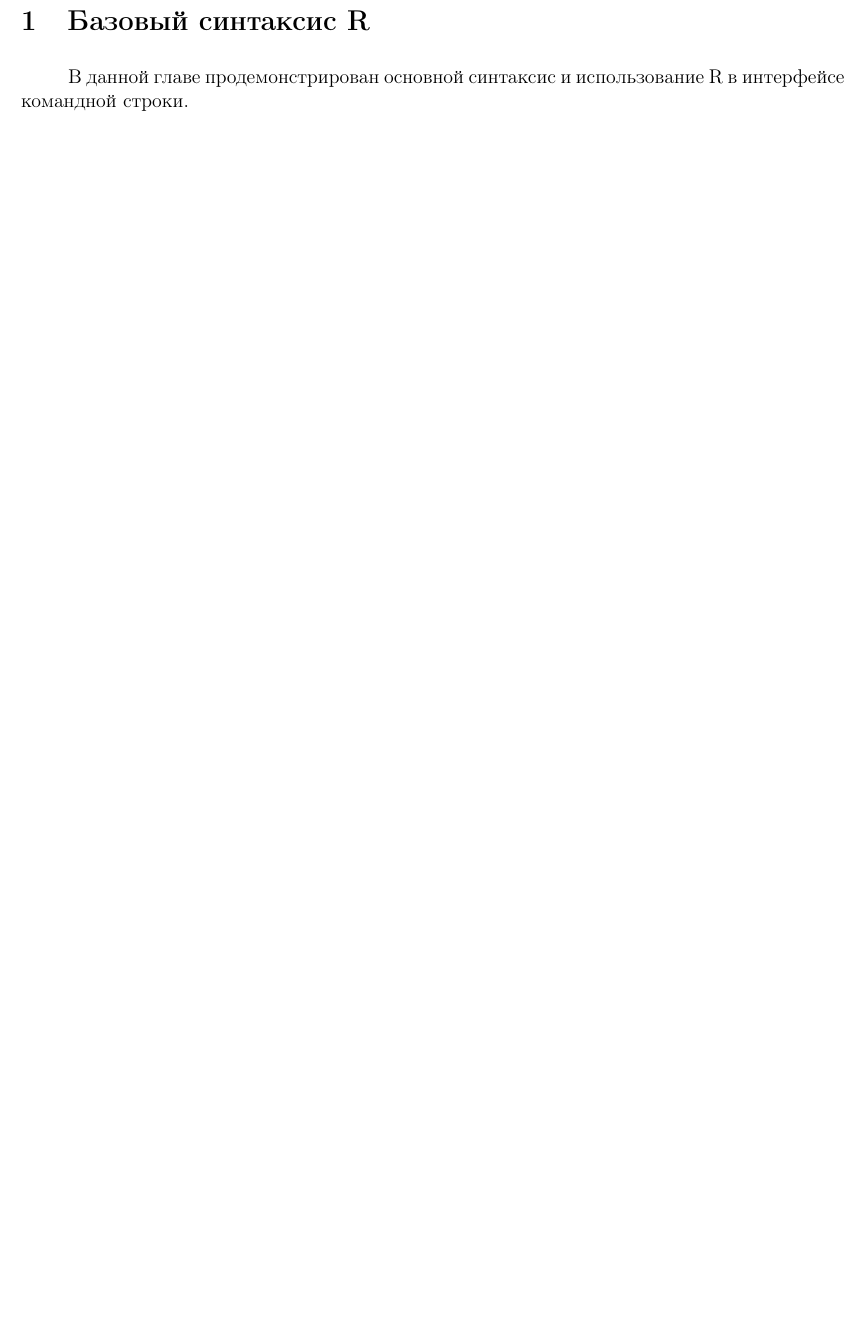
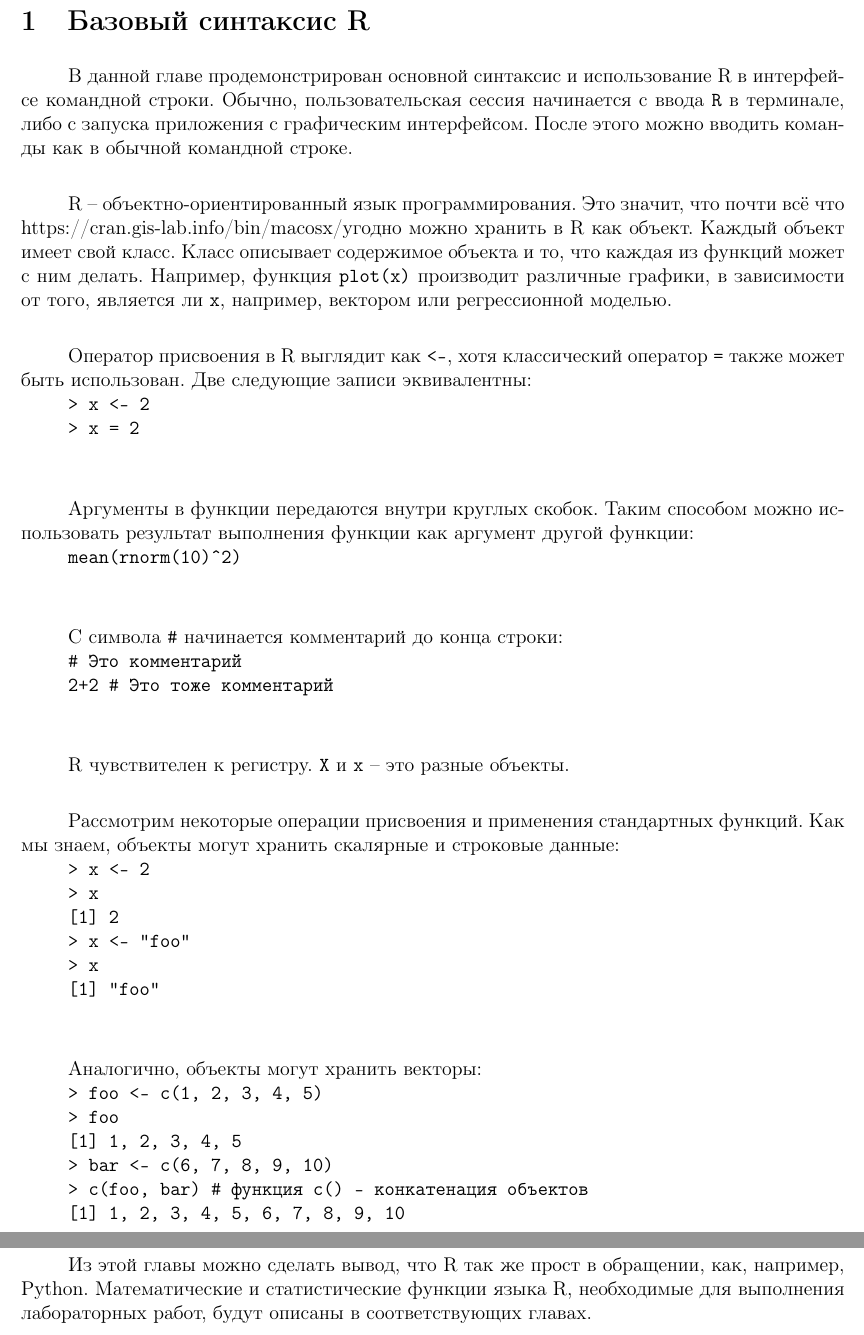
Before and after one commit to teners/man-r, a LaTeX document (src/method.tex, which reads src/basic-syntax.tex): part of page 4 of 4 before the commit and two parts of pages 4 and 5 of 5 after it, the two joined at a grey line, cut so that both start at the same text, the shorter picture padded with empty space. Compiled offline with pdfLaTeX.

Commit message:
Update basic-syntax.tex

```diff
--- a/src/basic-syntax.tex
+++ b/src/basic-syntax.tex
@@ -1,3 +1,47 @@
 \psection {Базовый синтаксис R}
-В данной главе продемонстрирован основной синтаксис и использование R в интерфейсе
-командной строки.
+    В данной главе продемонстрирован основной синтаксис и использование R в интерфейсе
+    командной строки. Обычно, пользовательская сессия начинается с ввода \texttt{R} в
+    терминале, либо с запуска приложения с графическим интерфейсом. После этого можно вводить
+    команды как в обычной командной строке.\\
+
+    \indent R -- объектно-ориентированный язык программирования. Это значит, что почти всё что
+        https://cran.gis-lab.info/bin/macosx/угодно можно хранить в R как объект. Каждый объект имеет свой класс. Класс описывает
+        содержимое объекта и то, что каждая из функций может с ним делать. Например, функция
+        \texttt{plot(x)} производит различные графики, в зависимости от того, является ли
+        \texttt{x}, например, вектором или регрессионной моделью. \\
+
+    \indent Оператор присвоения в R выглядит как \texttt{<-}, хотя классический оператор \texttt{=}
+        также может быть использован. Две следующие записи эквивалентны: \\
+    \indent \texttt{> x <- 2} \\
+    \indent \texttt{> x = 2} \\ \\
+
+    \indent Аргументы в функции передаются внутри круглых скобок. Таким способом можно использовать
+        результат выполнения функции как аргумент другой функции: \\
+    \indent \texttt{mean(rnorm(10)\^{}2)} \\ \\
+
+    \indent C символа \texttt{\#} начинается комментарий до конца строки: \\
+    \indent \texttt{\# Это комментарий} \\
+    \indent \texttt{2+2 \# Это тоже комментарий} \\ \\
+
+    \indent R чувствителен к регистру. \texttt{X} и \texttt{x} -- это разные объекты. \\
+
+    \indent Рассмотрим некоторые операции присвоения и применения стандартных функций. Как мы
+        знаем, объекты могут хранить скалярные и строковые данные: \\
+    \indent \texttt{> x <- 2} \\
+    \indent \texttt{> x} \\
+    \indent \texttt{[1] 2} \\
+    \indent \texttt{> x <- "foo"} \\
+    \indent \texttt{> x } \\
+    \indent \texttt{[1] "foo"} \\ \\
+
+    \indent Аналогично, объекты могут хранить векторы: \\
+    \indent \texttt{> foo <- c(1, 2, 3, 4, 5)} \\
+    \indent \texttt{> foo} \\
+    \indent \texttt{[1] 1, 2, 3, 4, 5} \\
+    \indent \texttt{> bar <- c(6, 7, 8, 9, 10)} \\
+    \indent \texttt{> c(foo, bar) \# функция c() - конкатенация объектов} \\
+    \indent \texttt{[1] 1, 2, 3, 4, 5, 6, 7, 8, 9, 10} \\ \\
+
+    \indent Из этой главы можно сделать вывод, что R так же прост в обращении, как, например, Python.
+        Математические и статистические функции языка R, необходимые для выполнения лабораторных
+        работ, будут описаны в соответствующих главах.
```
